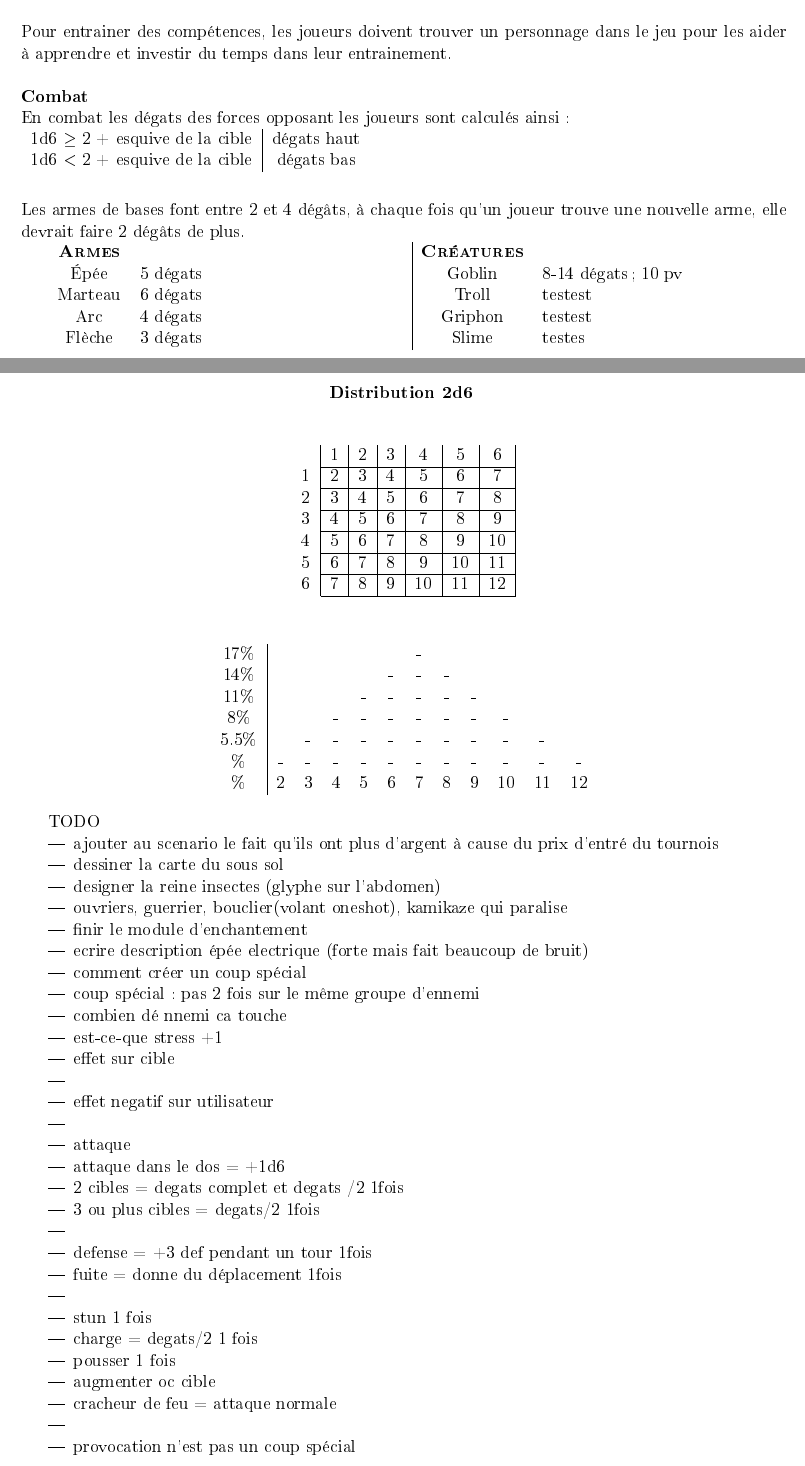
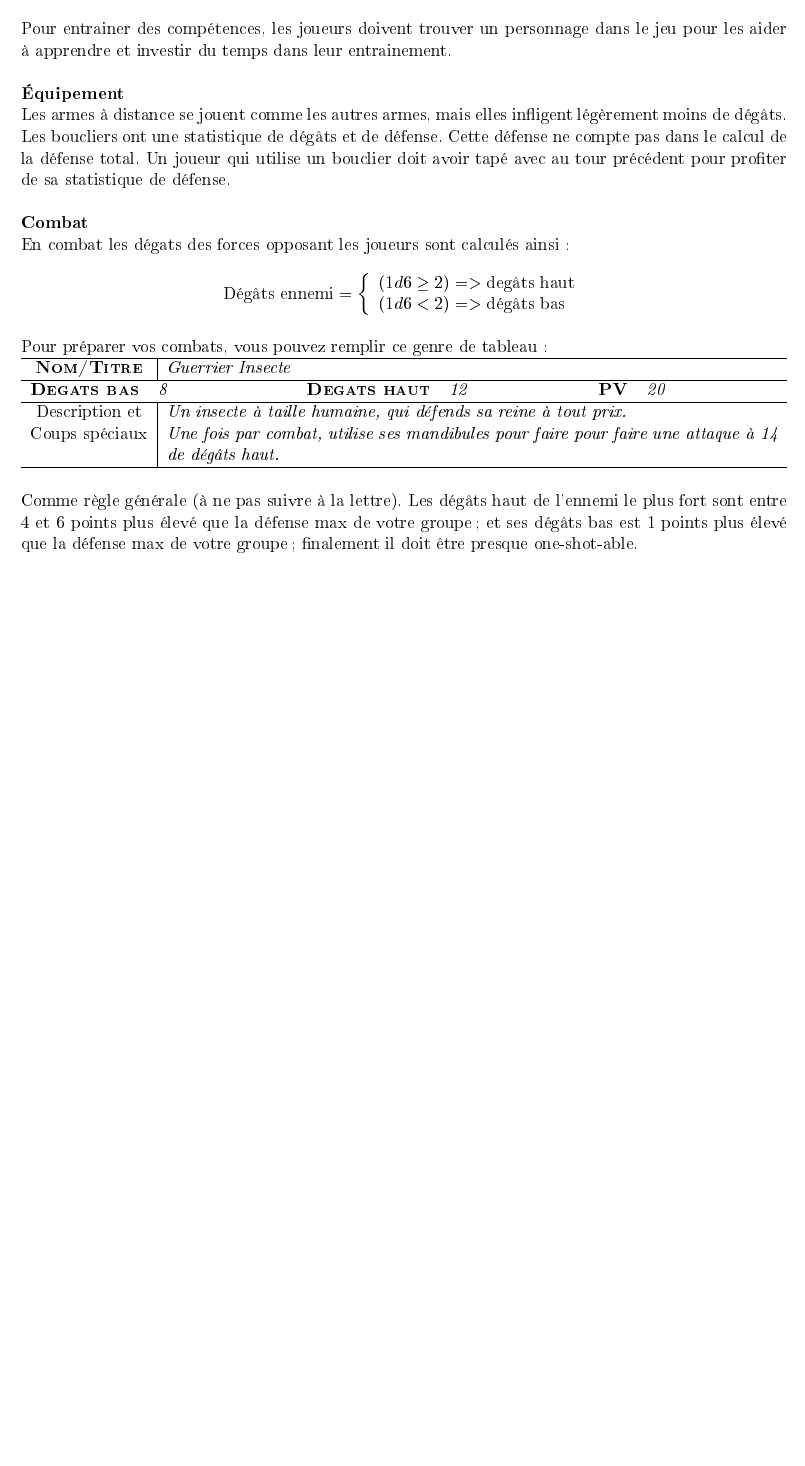
Before and after one commit to kalharko/petit-jdr-universel, a LaTeX document (Regles.tex): two parts of pages 2 and 3 of 3 before the commit and part of page 2 of 2 after it, the two joined at a grey line, cut so that both start at the same text, the shorter picture padded with empty space. Compiled offline with pdfLaTeX.

Commit message:
:bookmark: v1.0

```diff
--- a/Regles.tex
+++ b/Regles.tex
@@ -166,100 +166,45 @@ Le cadre de \emph{compétence} de la feuille de personnage recueille tous les do
 \myjump[0.35]
 Pour entrainer des compétences, les joueurs doivent trouver un personnage dans le jeu pour les aider à apprendre et investir du temps dans leur entrainement.
 
+
+\myjump[0]
+\textbf{Équipement}\newline
+Les armes à distance se jouent comme les autres armes, mais elles infligent légèrement moins de dégâts. Les boucliers ont une statistique de dégâts et de défense. Cette défense ne compte pas dans le calcul de la défense total. Un joueur qui utilise un bouclier doit avoir tapé avec au tour précédent pour profiter de sa statistique de défense.
+
+
 \myjump[0]
 \textbf{Combat}\newline
 En combat les dégats des forces opposant les joueurs sont calculés ainsi :
 
-\noindent
-\begin{tabular}{c|c}
-    1d6 $\ge$ 2 + esquive de la cible & dégats haut \\
-    1d6 $<$ 2 + esquive de la cible & dégats bas \\
-\end{tabular}
+$$
+\mbox{Dégâts ennemi} =
+\left\{
+    \begin{array}{ll}
+        (1d6 \ge 2) => \mbox{degâts haut}\\
+        (1d6 < 2) => \mbox{dégâts bas}
+    \end{array}
+\right.
+$$
+
+
+\myjump[0]\noindent
+Pour préparer vos combats, vous pouvez remplir ce genre de tableau :\newline
+\begin{tabularx}{\linewidth}{c|X}
+\hline
+    \textsc{\textbf{Nom/Titre}} & \emph{Guerrier Insecte}\\\hline
+    \multicolumn{2}{@{}l}{
+    \begin{tabularx}{\linewidth}{cXcXcX}
+        \textsc{\textbf{Degats bas}} & \emph{8} & \textsc{\textbf{Degats haut}} & \emph{12} & \textsc{\textbf{PV}} & \emph{20}\\\hline
+    \end{tabularx}
+    }\\
+    Description et & \emph{Un insecte à taille humaine, qui défends sa reine à tout prix.}\\
+    Coups spéciaux & \emph{Une fois par combat, utilise ses mandibules pour faire pour faire une attaque à 14 de dégâts haut.}\\
+\hline
+\end{tabularx}
+
+\myjump[0.35]
+Comme règle générale (à ne pas suivre à la lettre). Les dégâts haut de l'ennemi le plus fort sont entre 4 et 6 points plus élevé que la défense max de votre groupe; et ses dégâts bas est 1 points plus élevé que la défense max de votre groupe; finalement il doit être presque one-shot-able.
 
 
 
-\myjump[0.4]\noindent
-Les armes de bases font entre 2 et 4 dégâts, à chaque fois qu'un joueur trouve une nouvelle arme, elle devrait faire 2 dégâts de plus.
-
-\begin{tabularx}{\textwidth}{cX|cX}
-    \sc{\textbf{Armes}} & & \sc{\textbf{Créatures}} &\\
-    Épée & 5 dégats & Goblin & 8-14 dégats; 10 pv\\
-    Marteau & 6 dégats & Troll & testest\\
-    Arc & 4 dégats & Griphon & testest\\
-    Flèche & 3 dégats & Slime & testes\\
-
-
-\end{tabularx}
-
-
-
-
-
-\newpage
-\begin{center}
-\textbf{Distribution 2d6}
-\myjump
-\begin{tabular}{c|c|c|c|c|c|c|}
-     & 1& 2& 3& 4& 5& 6\\\cline{2-7}
-    1& 2& 3& 4& 5& 6& 7\\\cline{2-7}
-    2& 3& 4& 5& 6& 7& 8\\\cline{2-7}
-    3& 4& 5& 6& 7& 8& 9\\\cline{2-7}
-    4& 5& 6& 7& 8& 9&10\\\cline{2-7}
-    5& 6& 7& 8& 9&10&11\\\cline{2-7}
-    6& 7& 8& 9&10&11&12\\\cline{2-7}
-\end{tabular}
-
-\myjump
-\begin{tabular}{c|ccccccccccc}
-      17\%&  &  &  &  &  & -&  &  &  &  &  \\
-      14\%&  &  &  &  & -& -& -&  &  &  &  \\
-      11\%&  &  &  & -& -& -& -& -&  &  &  \\
-       8\%&  &  & -& -& -& -& -& -& -&  &  \\
-     5.5\%&  & -& -& -& -& -& -& -& -& -&  \\
-        \%& -& -& -& -& -& -& -& -& -& -& -\\
-        \%& 2& 3& 4& 5& 6& 7& 8& 9&10&11&12\\
-
-\end{tabular}
-\end{center}
-
-
-TODO
-\begin{itemize}
-    \item ajouter au scenario le fait qu'ils ont plus d'argent à cause du prix d'entré du tournois
-    \item dessiner la carte du sous sol
-    \item designer la reine insectes (glyphe sur l'abdomen)
-    \item ouvriers, guerrier, bouclier(volant oneshot), kamikaze qui paralise
-    \item finir le module d'enchantement
-    \item ecrire description épée electrique (forte mais fait beaucoup de bruit)
-    \item comment créer un coup spécial
-
-    \item coup spécial : pas 2 fois sur le même groupe d'ennemi
-\end{itemize}
-
-
-\begin{itemize}
-    \item combien dé nnemi ca touche
-    \item est-ce-que stress +1
-    \item effet sur cible
-    \item
-    \item effet negatif sur utilisateur
-    \item
-    \item attaque
-    \item attaque dans le dos = +1d6
-    \item 2 cibles = degats complet et degats /2 1fois
-    \item 3 ou plus cibles = degats/2 1fois
-    \item
-    \item defense = +3 def pendant un tour 1fois
-    \item fuite = donne du déplacement 1fois
-    \item
-    \item stun 1 fois
-    \item charge = degats/2 1 fois
-    \item pousser 1 fois
-    \item augmenter oc cible
-    \item cracheur de feu = attaque normale
-    \item
-    \item provocation n'est pas un coup spécial
-
-\end{itemize}
-
 \end{document}
```
Also changed, not shown: Regles.pdf, Regles.tex (4 more changed lines).
